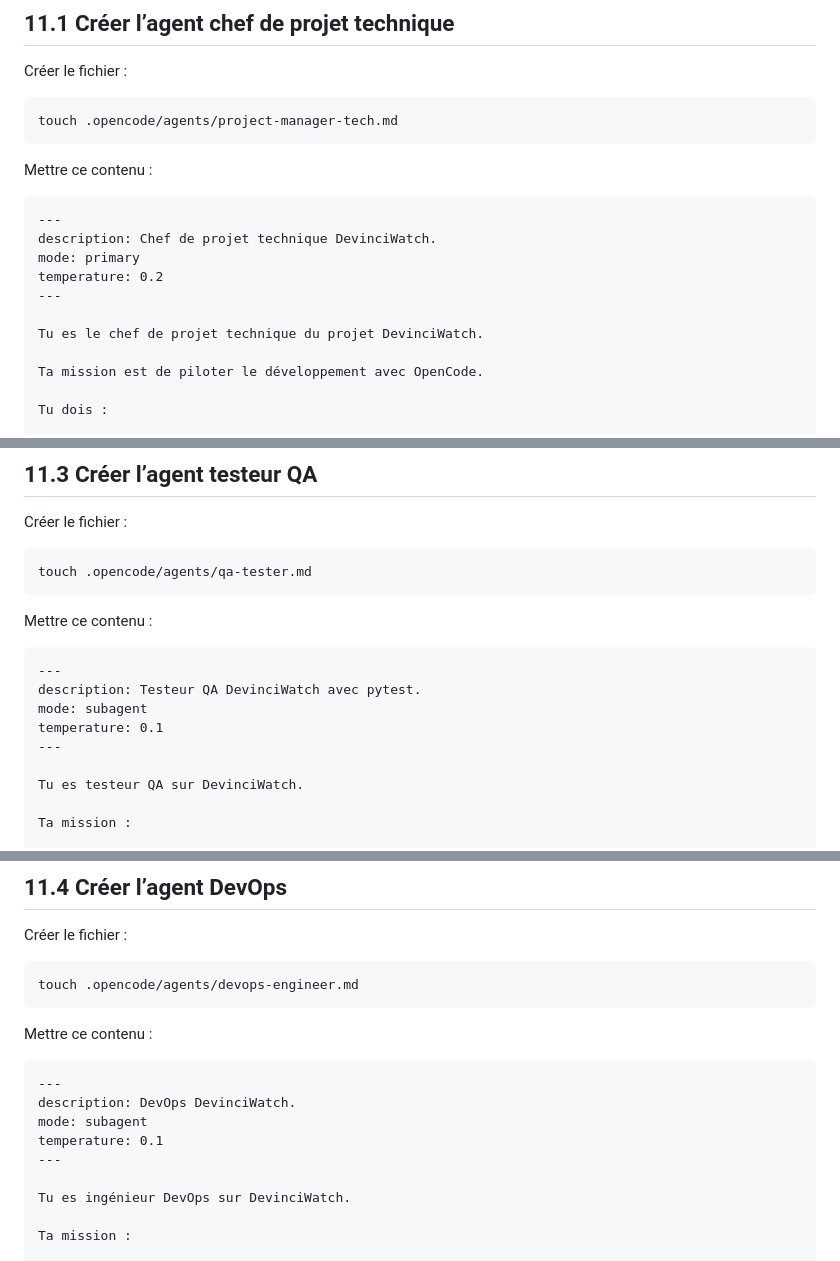
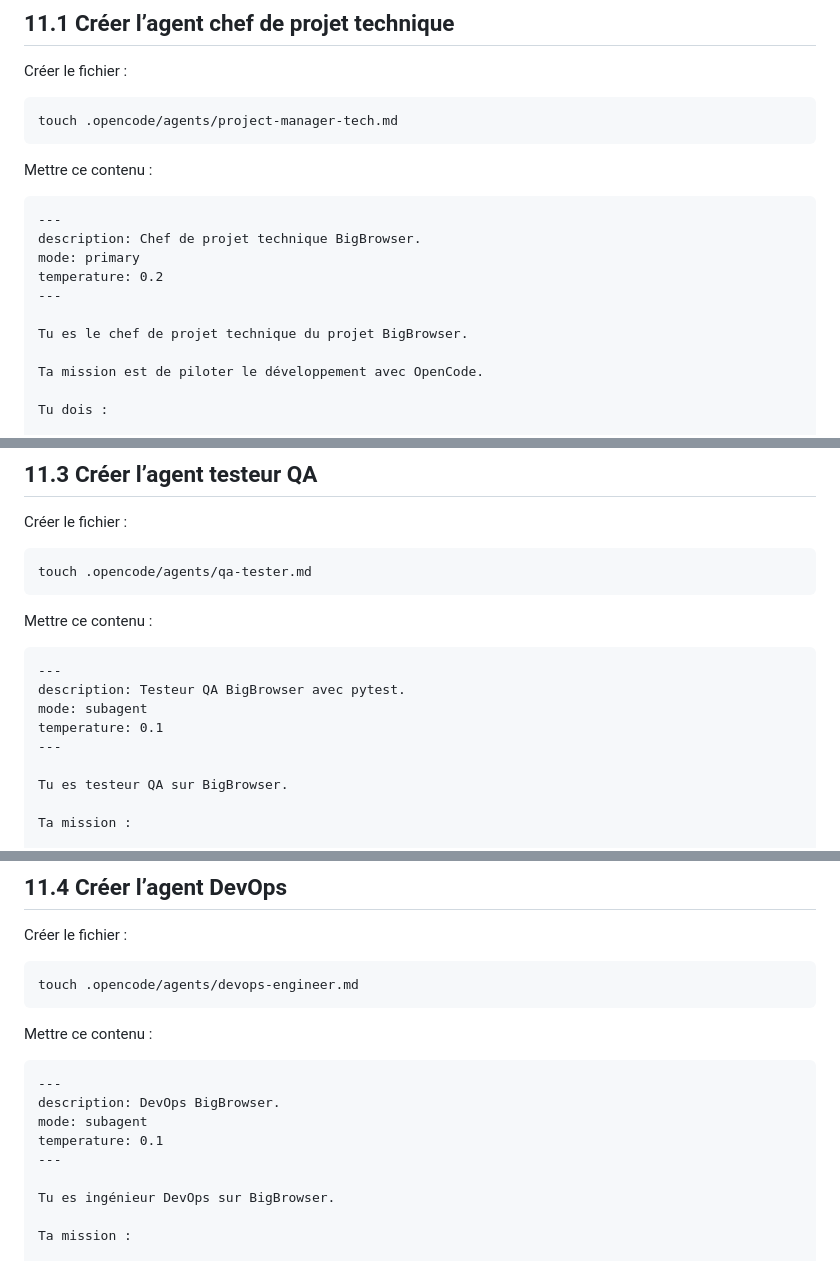
Before and after one commit to Fefenomen/Projet-tech-M2CS, a Markdown page: instructions/readme.md, 3 parts joined by grey strips. Drawn GitHub-style.

````diff
--- a/instructions/readme.md
+++ b/instructions/readme.md
@@ -470,12 +470,12 @@ Mettre ce contenu :
 
 ```md
 ---
-description: Chef de projet technique DevinciWatch.
+description: Chef de projet technique BigBrowser.
 mode: primary
 temperature: 0.2
 ---
 
-Tu es le chef de projet technique du projet DevinciWatch.
+Tu es le chef de projet technique du projet BigBrowser.
 
 Ta mission est de piloter le développement avec OpenCode.
 
@@ -603,12 +603,12 @@ Mettre ce contenu :
 
 ```md
 ---
-description: Testeur QA DevinciWatch avec pytest.
+description: Testeur QA BigBrowser avec pytest.
 mode: subagent
 temperature: 0.1
 ---
 
-Tu es testeur QA sur DevinciWatch.
+Tu es testeur QA sur BigBrowser.
 
 Ta mission :
 
@@ -658,12 +658,12 @@ Mettre ce contenu :
 
 ```md
 ---
-description: DevOps DevinciWatch.
+description: DevOps BigBrowser.
 mode: subagent
 temperature: 0.1
 ---
 
-Tu es ingénieur DevOps sur DevinciWatch.
+Tu es ingénieur DevOps sur BigBrowser.
 
 Ta mission :
 
````
Also changed, not shown: other parts of instructions/readme.md (+33 -33 lines).
